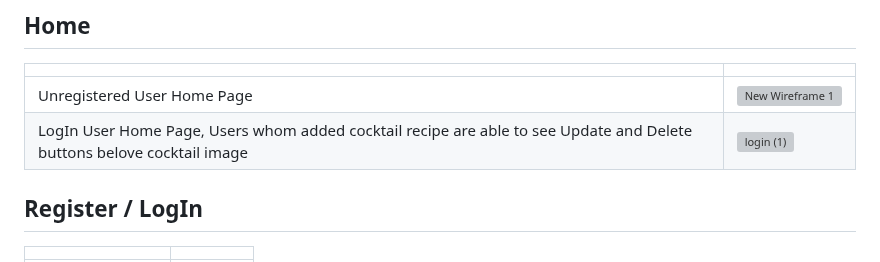
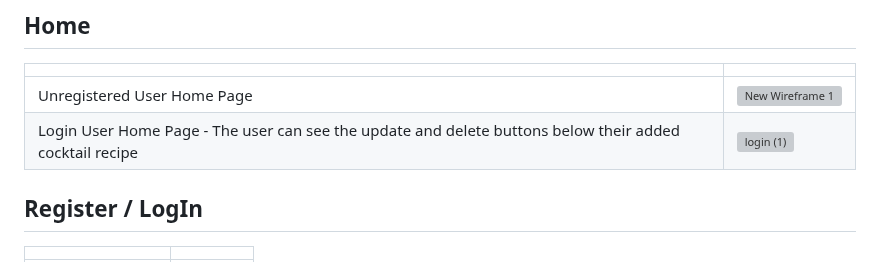
Before and after one commit to Indrakens/cocktail-haven, a Markdown page: README.md, the part around the change. GitHub-like rendering; grey boxes are pictures that could not be loaded.

Commit message:
Change text for wireframe home

```diff
--- a/README.md
+++ b/README.md
@@ -57,7 +57,7 @@ The website was deployed via Heroku - the live site can be found here - [COCKTAI
 |                   |                |
 |----------|---------|
 | Unregistered User Home Page| ![New Wireframe 1](https://github.com/Indrakens/heaven1/assets/127971416/cfa036c6-79e8-4a12-81a7-86ce93f4265e)|
-| LogIn User Home Page, Users whom added cocktail recipe are able to see Update and Delete buttons belove cocktail image| ![login (1)](https://github.com/Indrakens/heaven1/assets/127971416/5acb2e13-5d02-4633-b2c7-cdb3a448c5d4)|
+| Login User Home Page - The user can see the update and delete buttons below their added cocktail recipe| ![login (1)](https://github.com/Indrakens/heaven1/assets/127971416/5acb2e13-5d02-4633-b2c7-cdb3a448c5d4)|
 ## Register / LogIn
 |              |              |
 |---------|---------|
```
